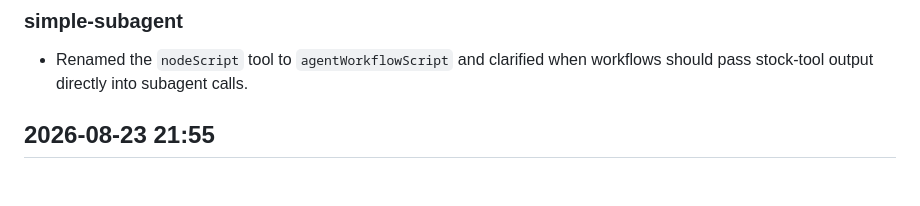
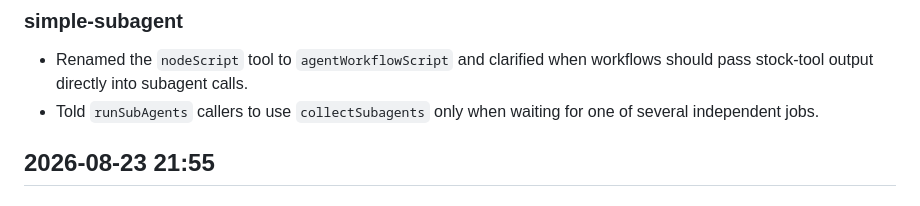
Before and after one commit to cyril265/pi-extensions, a Markdown page: CHANGELOG.md, the part around the change. GitHub-like rendering.

Commit message:
docs(simple-subagent): document collection guidance

```diff
--- a/CHANGELOG.md
+++ b/CHANGELOG.md
@@ -7,6 +7,7 @@ All notable changes to this repository are documented here.
 ### simple-subagent
 
 - Renamed the `nodeScript` tool to `agentWorkflowScript` and clarified when workflows should pass stock-tool output directly into subagent calls.
+- Told `runSubAgents` callers to use `collectSubagents` only when waiting for one of several independent jobs.
 
 ## 2026-08-23 21:55
 
```
